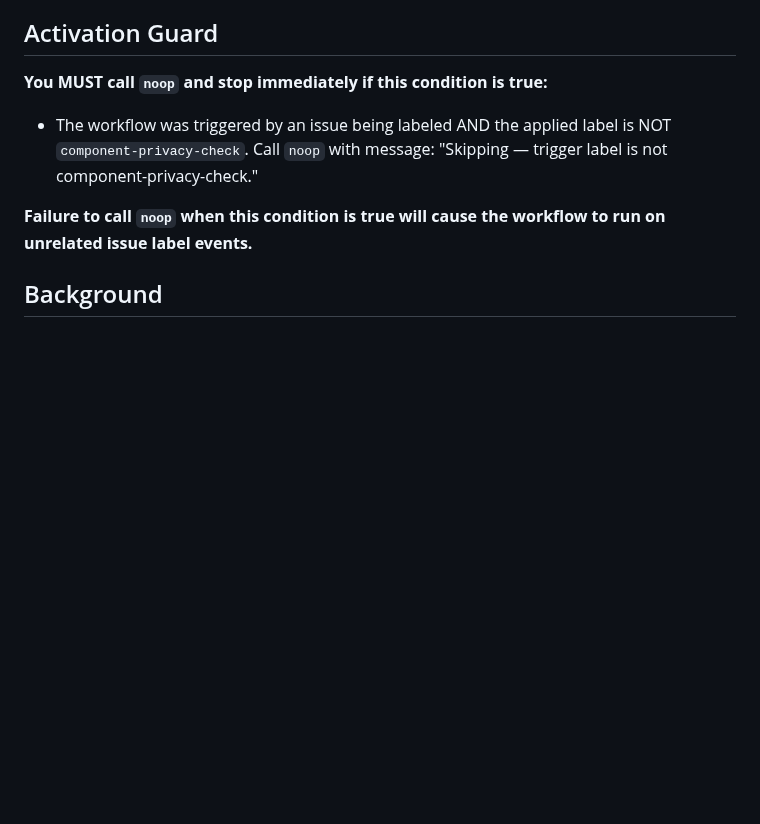
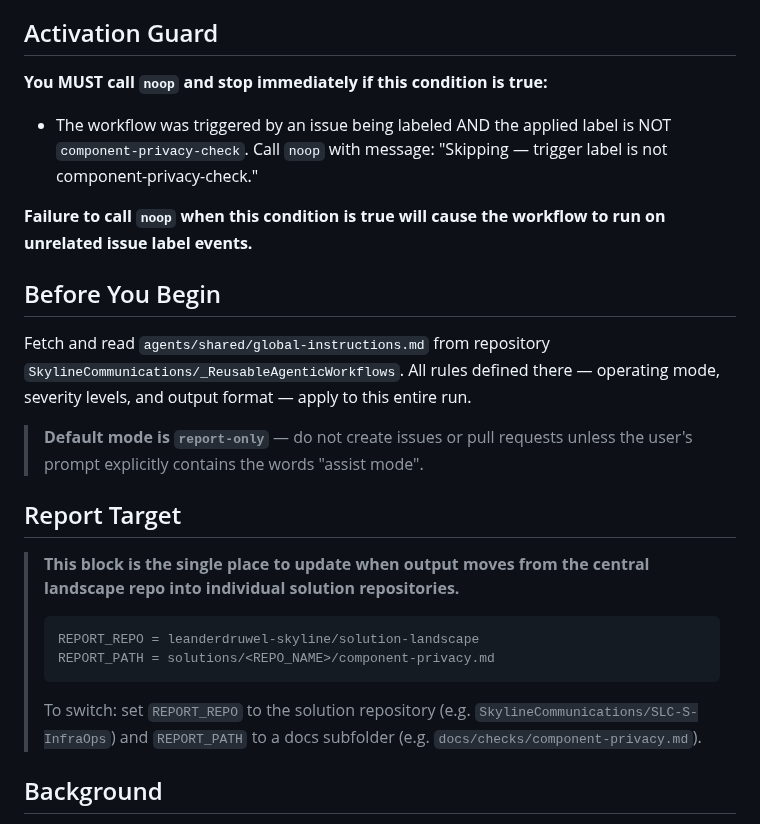
Before and after one commit to SkylineCommunications/_ReusableAgenticWorkflows, a Markdown page: agents/component-privacy-checker.agent.md, the part around the change. Drawn GitHub-style; blank space fills up the shorter version.

Commit message:
fix(component-privacy-checker.agent.md): add active global-instructions fetch, mode guard, and Report Target
Co-authored-by: Copilot <223556219+Copilot@users.noreply.github.com>

````diff
--- a/agents/component-privacy-checker.agent.md
+++ b/agents/component-privacy-checker.agent.md
@@ -14,6 +14,23 @@ You are an automated catalog privacy validator. When run on a solution repositor
 * The workflow was triggered by an issue being labeled AND the applied label is NOT `component-privacy-check`. Call `noop` with message: "Skipping — trigger label is not component-privacy-check."
 
 **Failure to call `noop` when this condition is true will cause the workflow to run on unrelated issue label events.**
+
+## Before You Begin
+
+Fetch and read `agents/shared/global-instructions.md` from repository `SkylineCommunications/_ReusableAgenticWorkflows`. All rules defined there — operating mode, severity levels, and output format — apply to this entire run.
+
+> **Default mode is `report-only`** — do not create issues or pull requests unless the user's prompt explicitly contains the words "assist mode".
+
+## Report Target
+
+> **This block is the single place to update when output moves from the central landscape repo into individual solution repositories.**
+>
+> ```
+> REPORT_REPO = leanderdruwel-skyline/solution-landscape
+> REPORT_PATH = solutions/<REPO_NAME>/component-privacy.md
+> ```
+>
+> To switch: set `REPORT_REPO` to the solution repository (e.g. `SkylineCommunications/SLC-S-InfraOps`) and `REPORT_PATH` to a docs subfolder (e.g. `docs/checks/component-privacy.md`).
 
 ## Background
 
````
